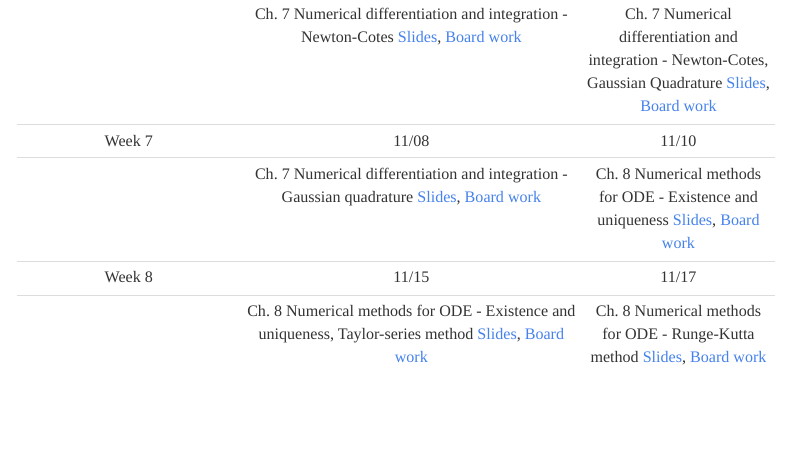
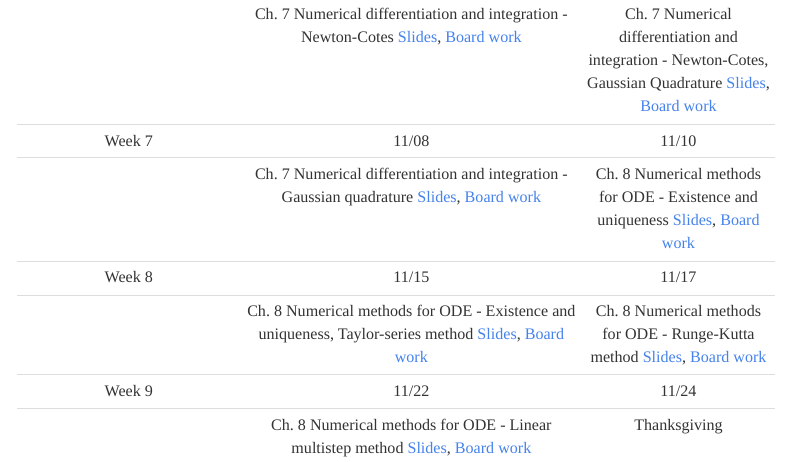
Before and after one commit to jhparkyb/jhparkyb.github.io, an R Markdown document (M104A2022Fall.Rmd): the page in a window 1100 px wide, from 1280 px down. Rendered offline with R 4.5, knitr and Pandoc, with nearby package versions; menus at the side of the page are left out.

Commit message:
Notes updated

```diff
--- a/M104A2022Fall.Rmd
+++ b/M104A2022Fall.Rmd
@@ -39,3 +39,5 @@ The slides and board work files are updated by chapter, not by date. Click on an
 |        | Ch. 7 Numerical differentiation and integration - Gaussian quadrature [Slides](./notes/104ASlides_NumDiffInt01.pdf),  [Board work](./notes/104ABoardWork_NumDiffInt01.pdf) | Ch. 8 Numerical methods for ODE - Existence and uniqueness [Slides](./notes/104ASlides_NumODE01.pdf),  [Board work](./notes/104ABoardWork_NumODE01.pdf)|
 | Week 8 | 11/15      | 11/17 |
 |        | Ch. 8 Numerical methods for ODE - Existence and uniqueness, Taylor-series method [Slides](./notes/104ASlides_NumODE01.pdf),  [Board work](./notes/104ABoardWork_NumODE01.pdf) | Ch. 8 Numerical methods for ODE - Runge-Kutta method [Slides](./notes/104ASlides_NumODE01.pdf),  [Board work](./notes/104ABoardWork_NumODE01.pdf)|
+| Week 9 | 11/22      | 11/24 |
+|        | Ch. 8 Numerical methods for ODE - Linear multistep method [Slides](./notes/104ASlides_NumODE01.pdf),  [Board work](./notes/104ABoardWork_NumODE01.pdf) | Thanksgiving |
```
Also changed, not shown: notes/104ASlides_NumODE01.pdf, 4 other files.
